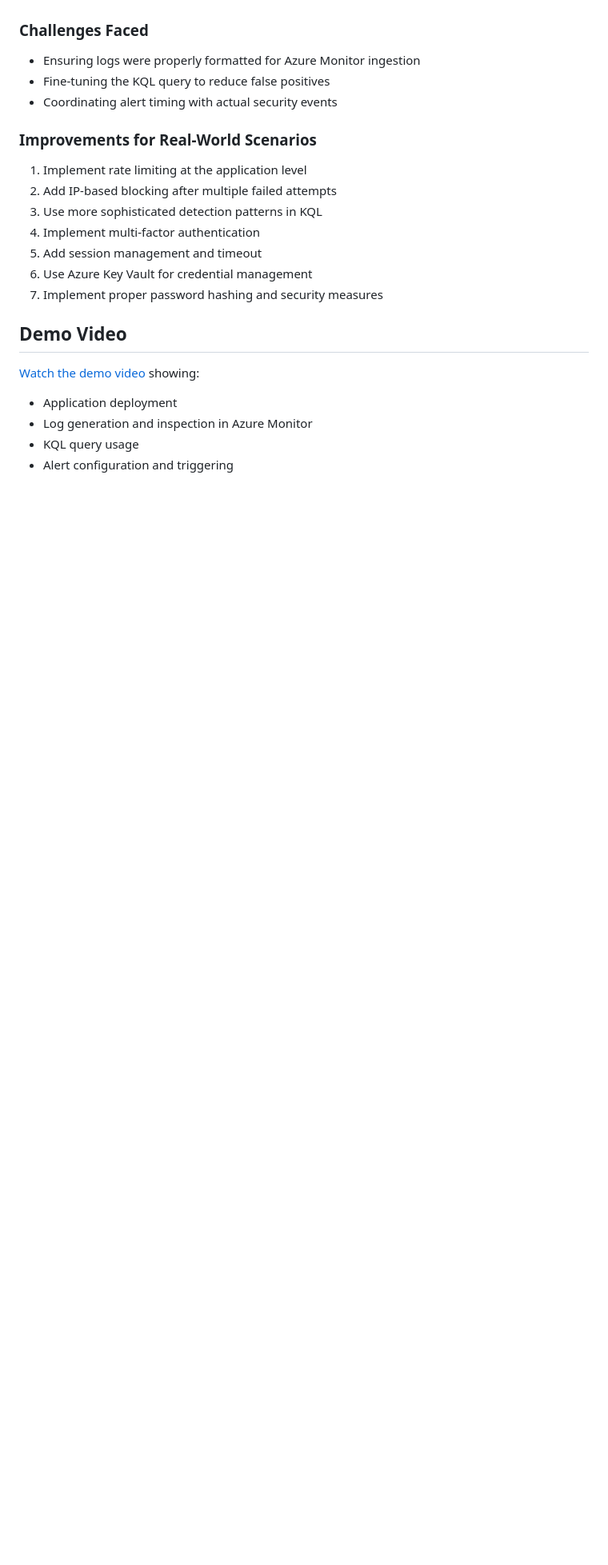
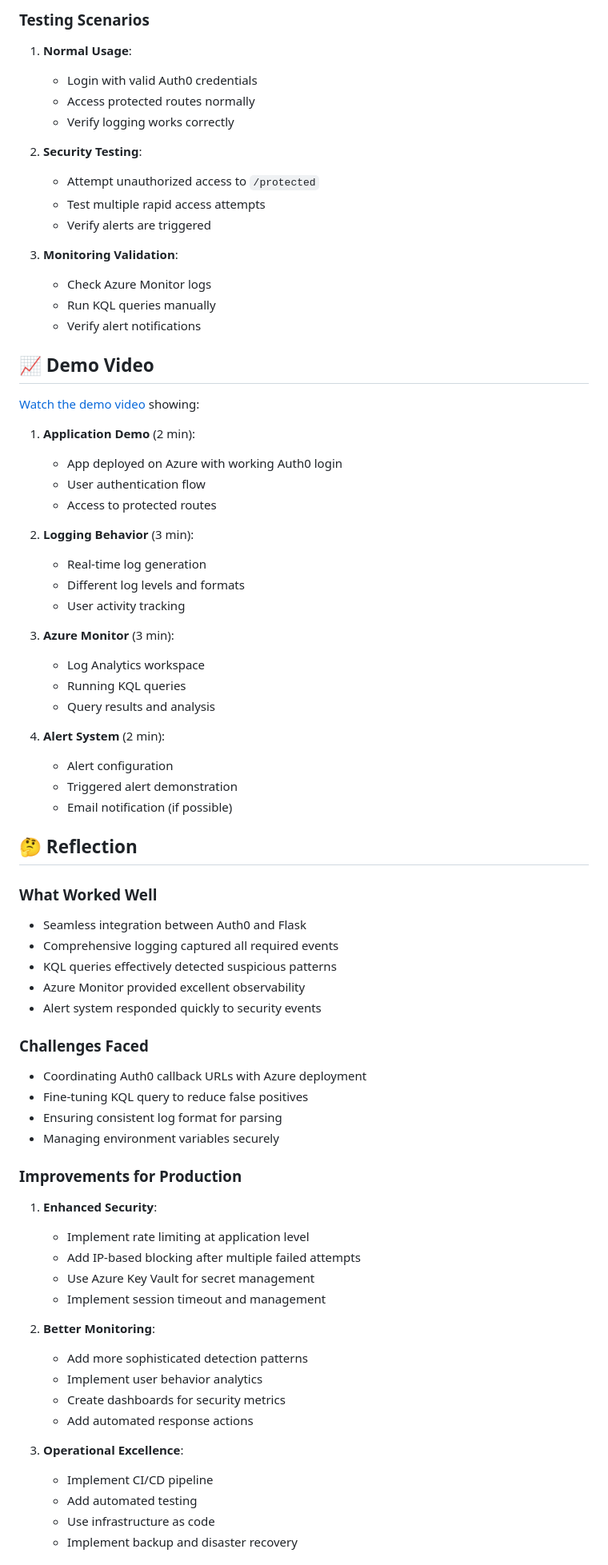
Before and after one commit to RyanRen2023/cst8919assign1, a Markdown page: README.md, the part around one of its changes. Shown at 80% size. GitHub-like rendering; blank space fills up the shorter version.

```diff
--- a/README.md
+++ b/README.md
@@ -110,23 +197,75 @@ A test file `test-app.http` is included in the repository. This file contains HT
+### Testing Scenarios
+
+1. **Normal Usage**:
+   - Login with valid Auth0 credentials
+   - Access protected routes normally
+   - Verify logging works correctly
+
+2. **Security Testing**:
+   - Attempt unauthorized access to `/protected`
+   - Test multiple rapid access attempts
+   - Verify alerts are triggered
+
+3. **Monitoring Validation**:
+   - Check Azure Monitor logs
+   - Run KQL queries manually
+   - Verify alert notifications
+
+## 📈 Demo Video
+
+[Watch the demo video](https://youtu.be/your-demo-video-id) showing:
+
+1. **Application Demo** (2 min):
+   - App deployed on Azure with working Auth0 login
+   - User authentication flow
+   - Access to protected routes
+
+2. **Logging Behavior** (3 min):
+   - Real-time log generation
+   - Different log levels and formats
+   - User activity tracking
+
+3. **Azure Monitor** (3 min):
+   - Log Analytics workspace
+   - Running KQL queries
+   - Query results and analysis
+
+4. **Alert System** (2 min):
+   - Alert configuration
+   - Triggered alert demonstration
+   - Email notification (if possible)
+
+## 🤔 Reflection
+
+### What Worked Well
+- Seamless integration between Auth0 and Flask
+- Comprehensive logging captured all required events
+- KQL queries effectively detected suspicious patterns
+- Azure Monitor provided excellent observability
+- Alert system responded quickly to security events
 
 ### Challenges Faced
-- Ensuring logs were properly formatted for Azure Monitor ingestion
-- Fine-tuning the KQL query to reduce false positives
-- Coordinating alert timing with actual security events
+- Coordinating Auth0 callback URLs with Azure deployment
+- Fine-tuning KQL query to reduce false positives
+- Ensuring consistent log format for parsing
+- Managing environment variables securely
 
-### Improvements for Real-World Scenarios
-1. Implement rate limiting at the application level
-2. Add IP-based blocking after multiple failed attempts
-3. Use more sophisticated detection patterns in KQL
-4. Implement multi-factor authentication
-5. Add session management and timeout
-6. Use Azure Key Vault for credential management
-7. Implement proper password hashing and security measures
+### Improvements for Production
+1. **Enhanced Security**:
+   - Implement rate limiting at application level
+   - Add IP-based blocking after multiple failed attempts
+   - Use Azure Key Vault for secret management
+   - Implement session timeout and management
 
-## Demo Video
+2. **Better Monitoring**:
+   - Add more sophisticated detection patterns
+   - Implement user behavior analytics
+   - Create dashboards for security metrics
+   - Add automated response actions
 
-[Watch the demo video](https://youtu.be/lowlHTle_ws) showing:
-- Application deployment
-- Log generation and inspection in Azure Monitor
-- KQL query usage
-- Alert configuration and triggering
+3. **Operational Excellence**:
+   - Implement CI/CD pipeline
+   - Add automated testing
+   - Use infrastructure as code
+   - Implement backup and disaster recovery
 
```
Also changed, not shown: other parts of README.md (+222 -98 lines), docs/images/architecture.png (added), images/Diagnostic setting.png (added), images/architecture.png (added), 3 other files.
